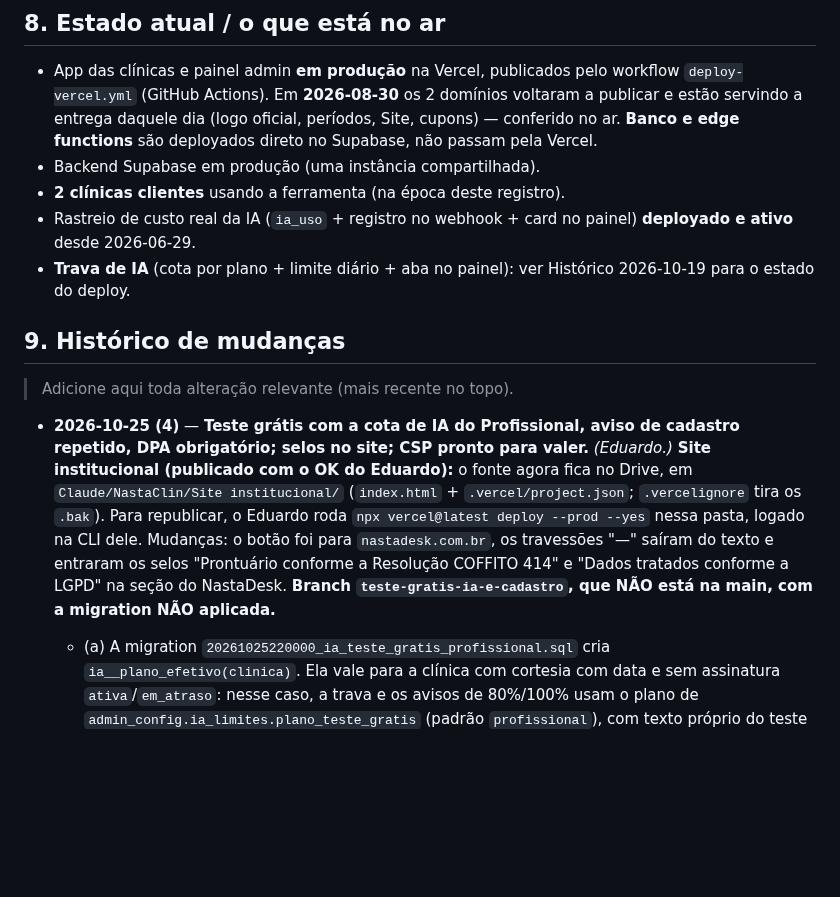
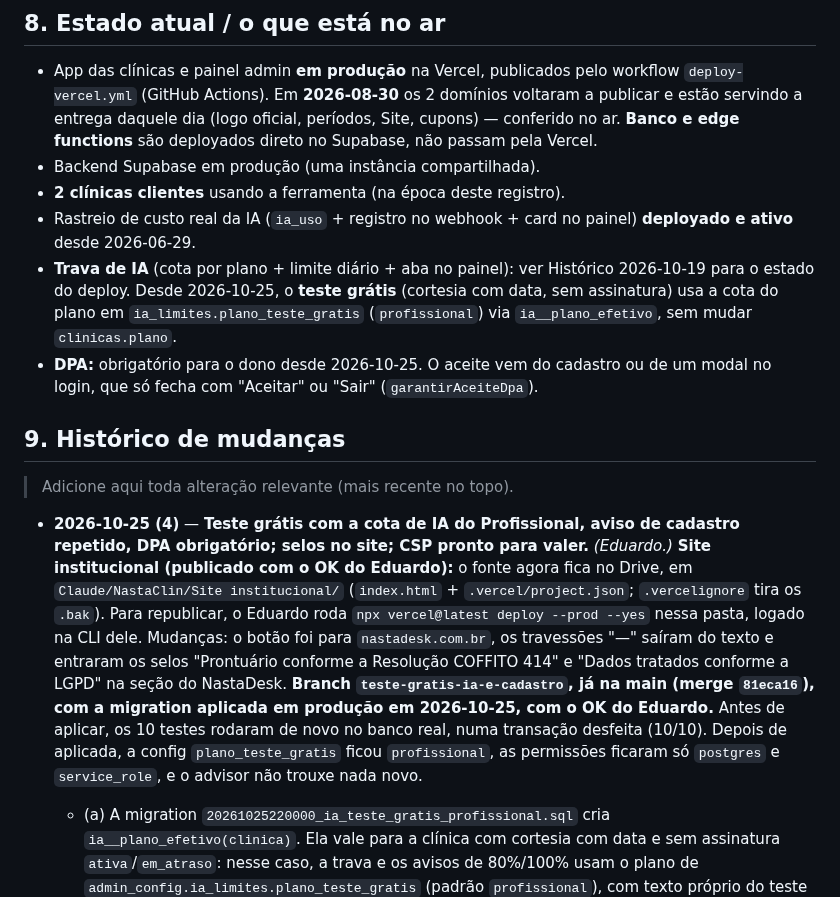
Before and after one commit to nastaclin/nastadesk, a Markdown page: CLAUDE.md, the part around the change. Rendered like a GitHub page; blank space fills up the shorter version.

Commit message:
CLAUDE.md: migration do teste gratis aplicada e branch na main
Co-Authored-By: Claude Opus 5.5 <noreply@anthropic.com>

```diff
--- a/CLAUDE.md
+++ b/CLAUDE.md
@@ -631,7 +631,11 @@ Acima do teto + contadores de "só menu" e limite diário), **formulário dos li
 - Rastreio de custo real da IA (`ia_uso` + registro no webhook + card no painel)
   **deployado e ativo** desde 2026-06-29.
 - **Trava de IA** (cota por plano + limite diário + aba no painel): ver Histórico
-  2026-10-19 para o estado do deploy.
+  2026-10-19 para o estado do deploy. Desde 2026-10-25, o **teste grátis** (cortesia
+  com data, sem assinatura) usa a cota do plano em `ia_limites.plano_teste_gratis`
+  (`profissional`) via `ia__plano_efetivo`, sem mudar `clinicas.plano`.
+- **DPA:** obrigatório para o dono desde 2026-10-25. O aceite vem do cadastro ou de um
+  modal no login, que só fecha com "Aceitar" ou "Sair" (`garantirAceiteDpa`).
 
 ## 9. Histórico de mudanças
 
@@ -639,7 +643,7 @@ Acima do teto + contadores de "só menu" e limite diário), **formulário dos li
 
 - **2026-10-25 (4)** — **Teste grátis com a cota de IA do Profissional, aviso de cadastro repetido, DPA obrigatório; selos no site; CSP pronto para valer.** *(Eduardo.)*
   **Site institucional (publicado com o OK do Eduardo):** o fonte agora fica no Drive, em `Claude/NastaClin/Site institucional/` (`index.html` + `.vercel/project.json`; `.vercelignore` tira os `.bak`). Para republicar, o Eduardo roda `npx vercel@latest deploy --prod --yes` nessa pasta, logado na CLI dele. Mudanças: o botão foi para `nastadesk.com.br`, os travessões "—" saíram do texto e entraram os selos "Prontuário conforme a Resolução COFFITO 414" e "Dados tratados conforme a LGPD" na seção do NastaDesk.
-  **Branch `teste-gratis-ia-e-cadastro`, que NÃO está na main, com a migration NÃO aplicada.**
+  **Branch `teste-gratis-ia-e-cadastro`, já na main (merge `81eca16`), com a migration aplicada em produção em 2026-10-25, com o OK do Eduardo.** Antes de aplicar, os 10 testes rodaram de novo no banco real, numa transação desfeita (10/10). Depois de aplicada, a config `plano_teste_gratis` ficou `profissional`, as permissões ficaram só `postgres` e `service_role`, e o advisor não trouxe nada novo.
   - (a) A migration `20261025220000_ia_teste_gratis_profissional.sql` cria `ia__plano_efetivo(clinica)`. Ela vale para a clínica com cortesia com data e sem assinatura `ativa`/`em_atraso`: nesse caso, a trava e os avisos de 80%/100% usam o plano de `admin_config.ia_limites.plano_teste_gratis` (padrão `profissional`), com texto próprio do teste grátis. O `clinicas.plano` continua `premium`. Para desligar, o valor fica `''`. Testada 10/10 numa transação desfeita.
   - (b) Cadastro com e-mail já confirmado: o `signUp` não dá erro e volta `identities: []`. Agora o app leva para "Entrar" com o e-mail preenchido e um aviso, em vez de dizer "falta só confirmar".
   - (c) DPA no cadastro: a caixa do cadastro passou a citar o DPA, e a versão vai em `dpa_consent_versao` nos metadados. No primeiro login do dono, `garantirAceiteDpa` grava o aceite com `registrar_aceite_dpa`. Conta antiga sem aceite vê um modal obrigatório ("Sair" ou "Aceitar e continuar"). Até aqui havia **zero** aceites de DPA no banco, porque o botão era opcional.
```
